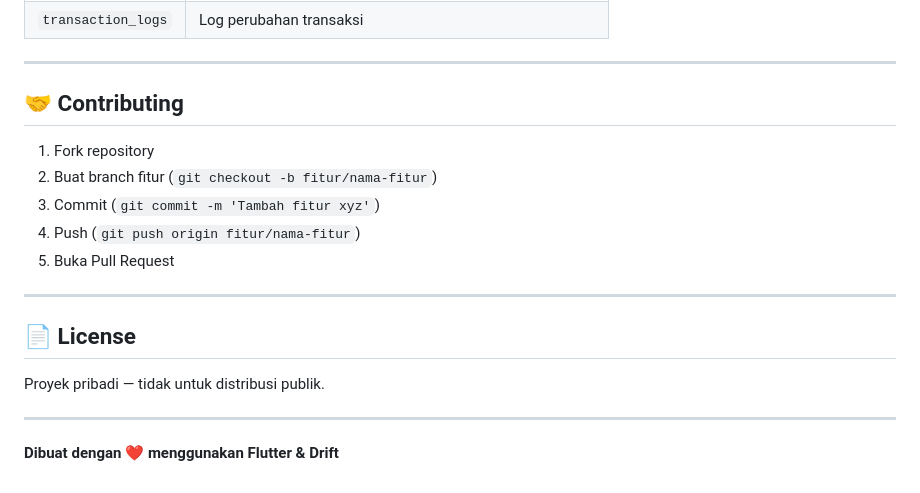
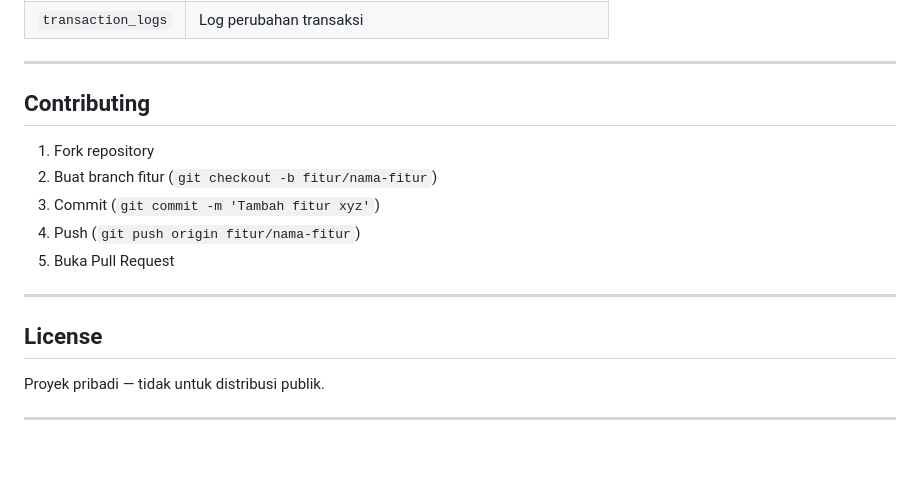
Before and after one commit to Sheva13/management-app, a Markdown page: README.md, the part around one of its changes. Rendered like a GitHub page; blank space fills up the shorter version.

Commit message:
menambah readme

```diff
--- a/README.md
+++ b/README.md
@@ -194,7 +194,7 @@ lib/
 
 ---
 
-## 🤝 Contributing
+##  Contributing
 
 1. Fork repository
 2. Buat branch fitur (`git checkout -b fitur/nama-fitur`)
@@ -204,10 +204,8 @@ lib/
 
 ---
 
-## 📄 License
+##  License
 
 Proyek pribadi — tidak untuk distribusi publik.
 
 ---
-
-**Dibuat dengan ❤️ menggunakan Flutter & Drift**
```
Also changed, not shown: other parts of README.md (+14 -14 lines).
